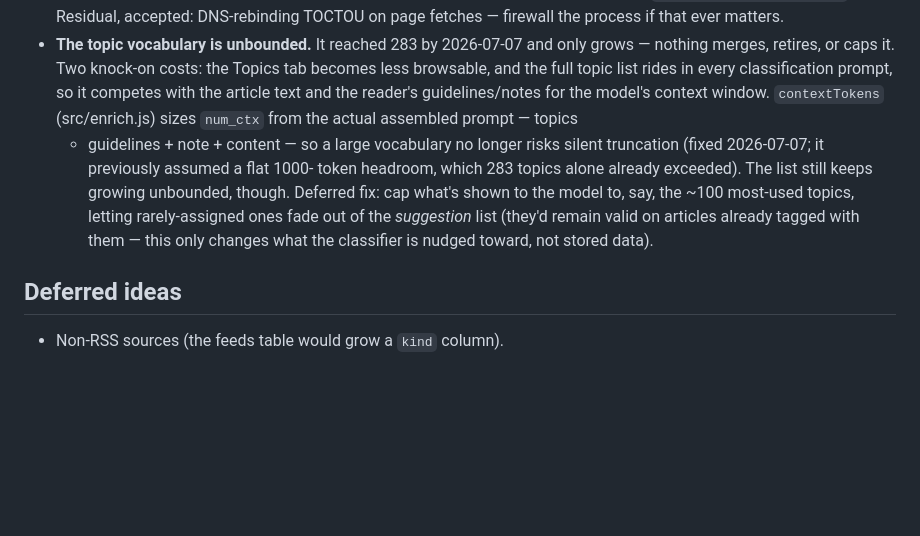
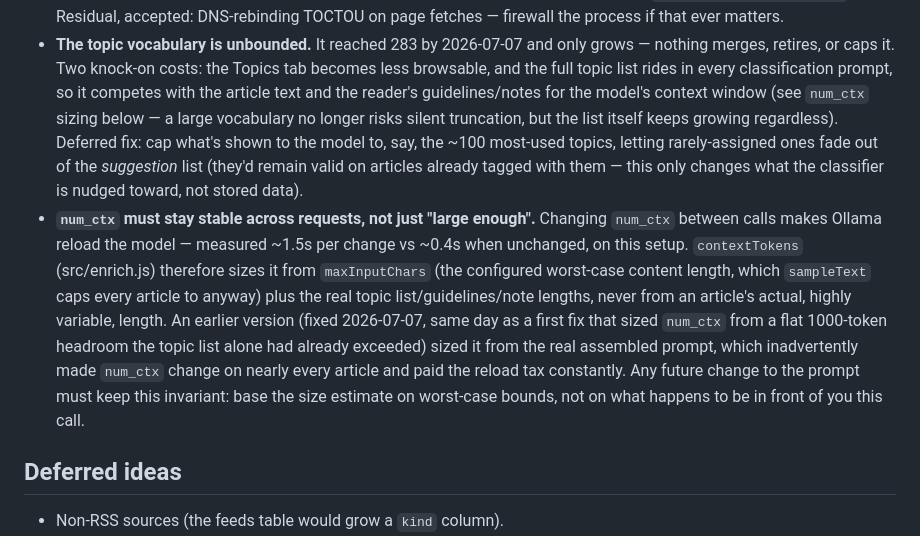
Before and after one commit to lapo-luchini/rssmart, a Markdown page: DESIGN.md, the part around the change. GitHub-like rendering; blank space fills up the shorter version.

Commit message:
DESIGN.md: document the num_ctx-stability invariant
Co-Authored-By: Claude Fable 5 <noreply@anthropic.com>

```diff
--- a/DESIGN.md
+++ b/DESIGN.md
@@ -110,16 +110,26 @@ Two paths, with very different scaling:
   only grows — nothing merges, retires, or caps it. Two knock-on costs: the
   Topics tab becomes less browsable, and the full topic list rides in every
   classification prompt, so it competes with the article text and the
-  reader's guidelines/notes for the model's context window. `contextTokens`
-  (src/enrich.js) sizes `num_ctx` from the actual assembled prompt — topics
-  + guidelines + note + content — so a large vocabulary no longer risks
-  silent truncation (fixed 2026-07-07; it previously assumed a flat 1000-
-  token headroom, which 283 topics alone already exceeded). The list still
-  keeps growing unbounded, though. Deferred fix: cap what's shown to the
-  model to, say, the ~100 most-used topics, letting rarely-assigned ones
-  fade out of the *suggestion* list (they'd remain valid on articles
+  reader's guidelines/notes for the model's context window (see `num_ctx`
+  sizing below — a large vocabulary no longer risks silent truncation, but
+  the list itself keeps growing regardless). Deferred fix: cap what's shown
+  to the model to, say, the ~100 most-used topics, letting rarely-assigned
+  ones fade out of the *suggestion* list (they'd remain valid on articles
   already tagged with them — this only changes what the classifier is
   nudged toward, not stored data).
+- **`num_ctx` must stay stable across requests, not just "large enough".**
+  Changing `num_ctx` between calls makes Ollama reload the model — measured
+  ~1.5s per change vs ~0.4s when unchanged, on this setup. `contextTokens`
+  (src/enrich.js) therefore sizes it from `maxInputChars` (the configured
+  worst-case content length, which `sampleText` caps every article to
+  anyway) plus the real topic list/guidelines/note lengths, never from an
+  article's actual, highly variable, length. An earlier version (fixed
+  2026-07-07, same day as a first fix that sized `num_ctx` from a flat
+  1000-token headroom the topic list alone had already exceeded) sized it
+  from the real assembled prompt, which inadvertently made `num_ctx` change
+  on nearly every article and paid the reload tax constantly. Any future
+  change to the prompt must keep this invariant: base the size estimate on
+  worst-case bounds, not on what happens to be in front of you this call.
 
 ## Deferred ideas
 
```
